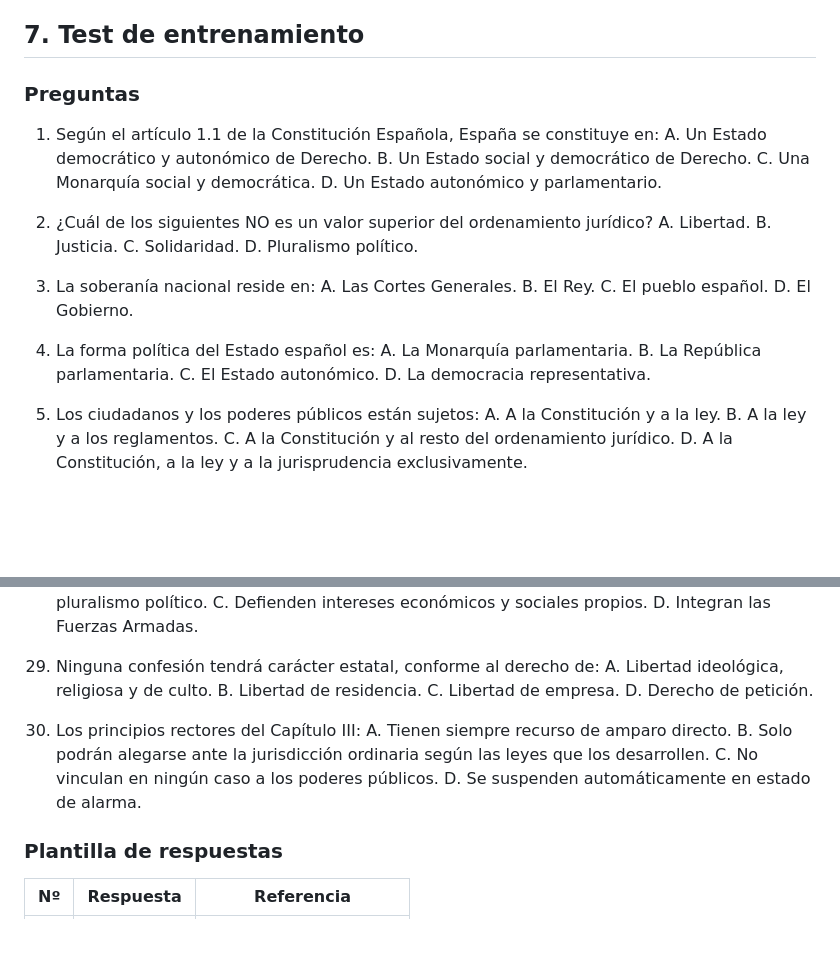
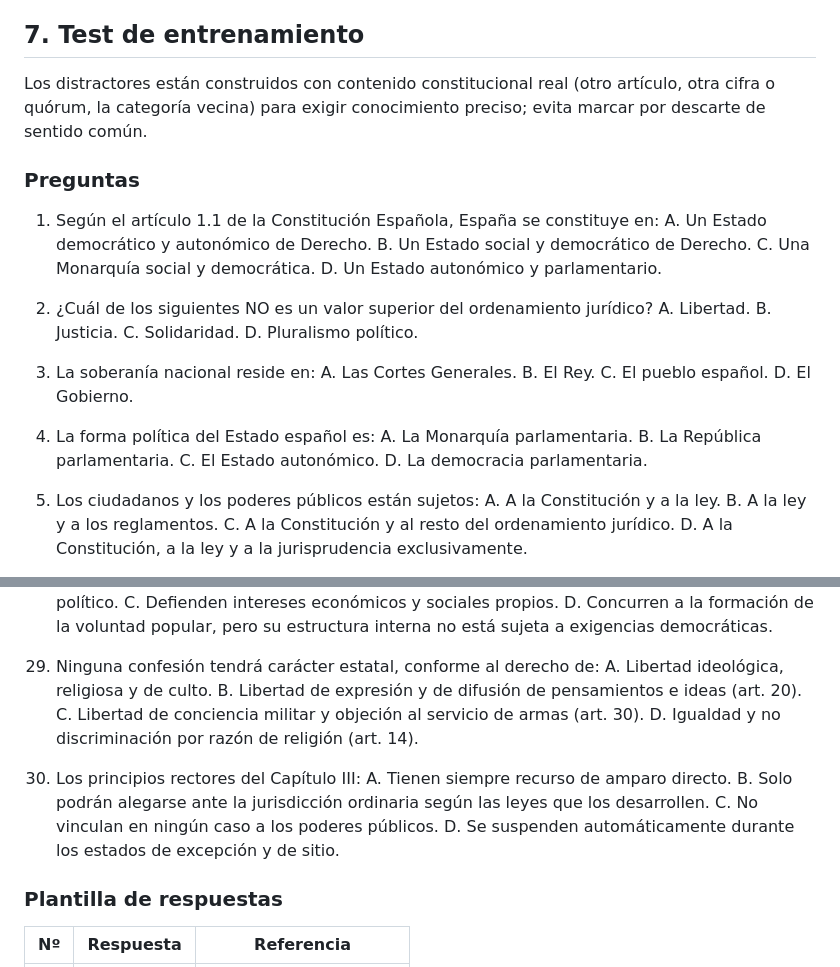
Before and after one commit to juanda/auxiliar-cm.codex, a Markdown page: 05_temario/tema_01_constitucion.md, 2 parts joined by grey strips. Rendered like a GitHub page; blank space fills up the shorter version.

```diff
--- a/05_temario/tema_01_constitucion.md
+++ b/05_temario/tema_01_constitucion.md
@@ -429,6 +429,8 @@ Cobertura: el desarrollo anterior permite resolver todas las preguntas históric
 
 ## 7. Test de entrenamiento
 
+Los distractores están construidos con contenido constitucional real (otro artículo, otra cifra o quórum, la categoría vecina) para exigir conocimiento preciso; evita marcar por descarte de sentido común.
+
 ### Preguntas
 
 1. Según el artículo 1.1 de la Constitución Española, España se constituye en:
@@ -453,7 +455,7 @@ Cobertura: el desarrollo anterior permite resolver todas las preguntas históric
    A. La Monarquía parlamentaria.
    B. La República parlamentaria.
    C. El Estado autonómico.
-   D. La democracia representativa.
+   D. La democracia parlamentaria.
 
 5. Los ciudadanos y los poderes públicos están sujetos:
    A. A la Constitución y a la ley.
@@ -598,18 +600,18 @@ Cobertura: el desarrollo anterior permite resolver todas las preguntas históric
     B. Expresan el pluralismo político.
     C. Defienden intereses económicos y sociales propios.
-    D. Integran las Fuerzas Armadas.
+    D. Concurren a la formación de la voluntad popular, pero su estructura interna no está sujeta a exigencias democráticas.
 
 29. Ninguna confesión tendrá carácter estatal, conforme al derecho de:
     A. Libertad ideológica, religiosa y de culto.
-    B. Libertad de residencia.
-    C. Libertad de empresa.
-    D. Derecho de petición.
+    B. Libertad de expresión y de difusión de pensamientos e ideas (art. 20).
+    C. Libertad de conciencia militar y objeción al servicio de armas (art. 30).
+    D. Igualdad y no discriminación por razón de religión (art. 14).
 
 30. Los principios rectores del Capítulo III:
     A. Tienen siempre recurso de amparo directo.
     B. Solo podrán alegarse ante la jurisdicción ordinaria según las leyes que los desarrollen.
     C. No vinculan en ningún caso a los poderes públicos.
-    D. Se suspenden automáticamente en estado de alarma.
+    D. Se suspenden automáticamente durante los estados de excepción y de sitio.
 
 ### Plantilla de respuestas
 
```
Also changed, not shown: other parts of 05_temario/tema_01_constitucion.md (+18 -18 lines), 07_tests/test_tema_01.md (+53 -51 lines), AGENTS.md (+11 -0 lines).
